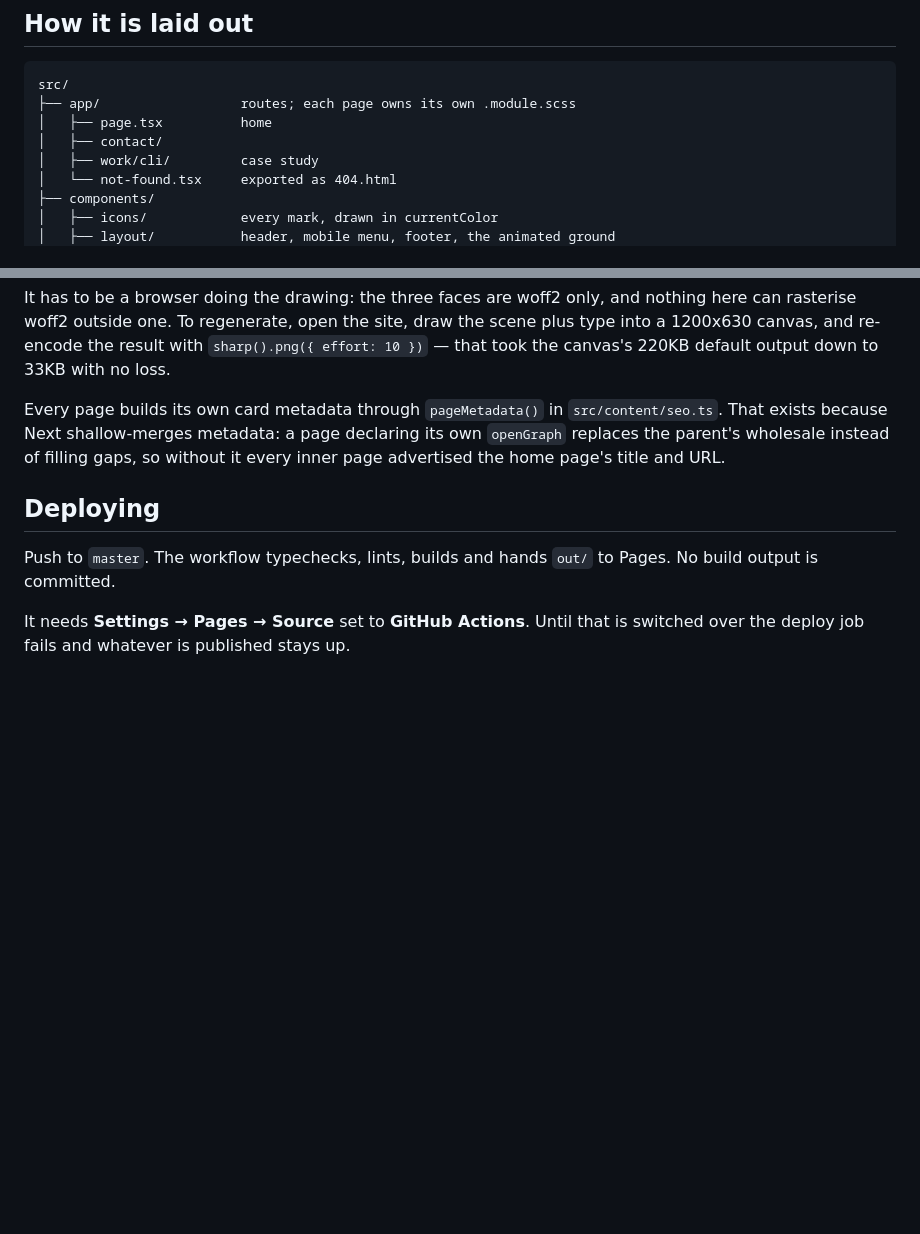
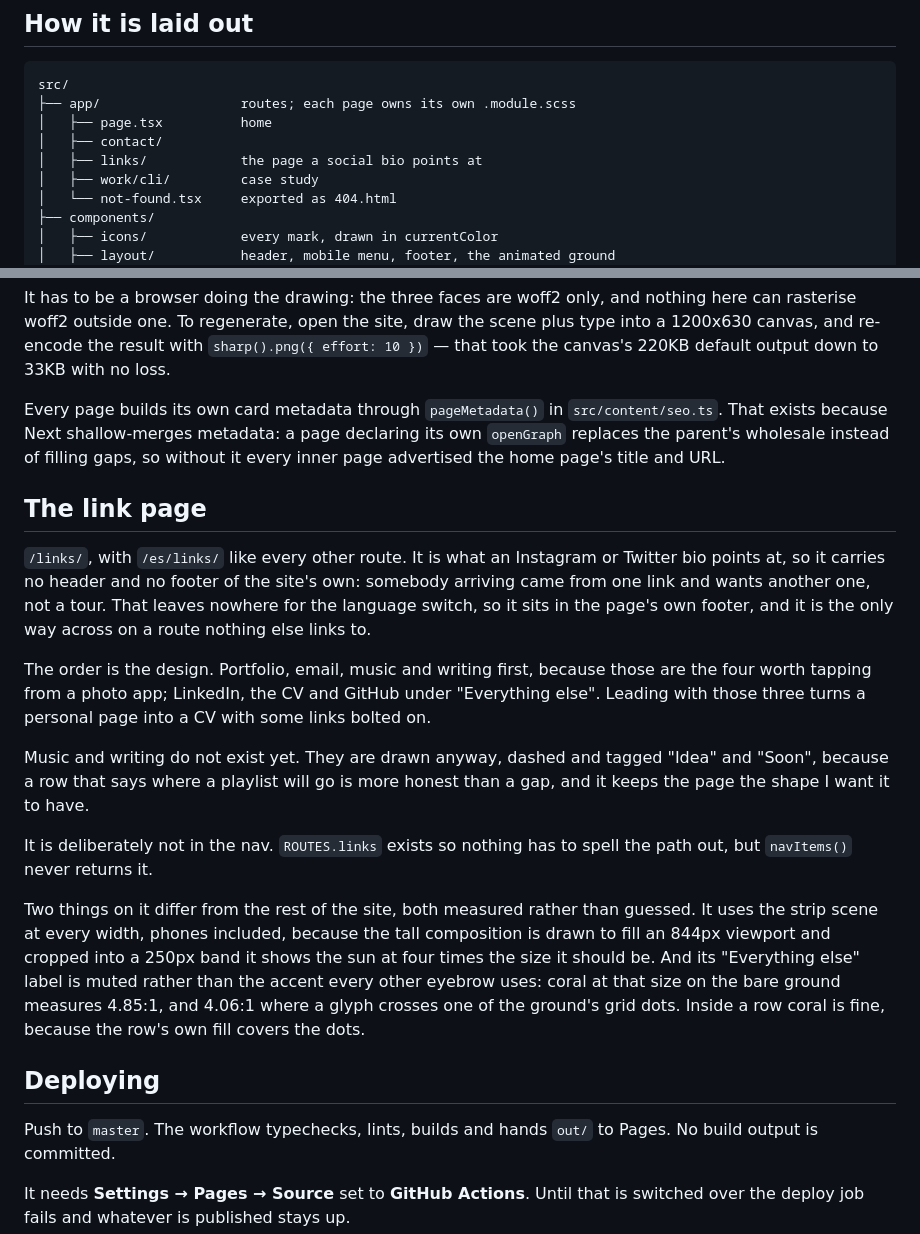
Before and after one commit to alexdanieldm/alexdanieldm.github.io, a Markdown page: README.md, 2 parts joined by grey strips. GitHub-like rendering; blank space fills up the shorter version.

Commit message:
docs(readme): describe the link page and why it breaks two site rules
The scene choice and the muted group label both look like mistakes next
to the rest of the site, so the reasons go next to them rather than only
in the stylesheet.

```diff
--- a/README.md
+++ b/README.md
@@ -32,6 +32,7 @@ src/
 ├── app/                  routes; each page owns its own .module.scss
 │   ├── page.tsx          home
 │   ├── contact/
+│   ├── links/            the page a social bio points at
 │   ├── work/cli/         case study
 │   └── not-found.tsx     exported as 404.html
 ├── components/
@@ -135,6 +136,35 @@ declaring its own `openGraph` replaces the parent's wholesale instead of
 filling gaps, so without it every inner page advertised the home page's title
 and URL.
 
+## The link page
+
+`/links/`, with `/es/links/` like every other route. It is what an Instagram
+or Twitter bio points at, so it carries no header and no footer of the site's
+own: somebody arriving came from one link and wants another one, not a tour.
+That leaves nowhere for the language switch, so it sits in the page's own
+footer, and it is the only way across on a route nothing else links to.
+
+The order is the design. Portfolio, email, music and writing first, because
+those are the four worth tapping from a photo app; LinkedIn, the CV and GitHub
+under "Everything else". Leading with those three turns a personal page into a
+CV with some links bolted on.
+
+Music and writing do not exist yet. They are drawn anyway, dashed and tagged
+"Idea" and "Soon", because a row that says where a playlist will go is more
+honest than a gap, and it keeps the page the shape I want it to have.
+
+It is deliberately not in the nav. `ROUTES.links` exists so nothing has to
+spell the path out, but `navItems()` never returns it.
+
+Two things on it differ from the rest of the site, both measured rather than
+guessed. It uses the strip scene at every width, phones included, because the
+tall composition is drawn to fill an 844px viewport and cropped into a 250px
+band it shows the sun at four times the size it should be. And its "Everything
+else" label is muted rather than the accent every other eyebrow uses: coral at
+that size on the bare ground measures 4.85:1, and 4.06:1 where a glyph crosses
+one of the ground's grid dots. Inside a row coral is fine, because the row's
+own fill covers the dots.
+
 ## Deploying
 
 Push to `master`. The workflow typechecks, lints, builds and hands `out/` to
```
